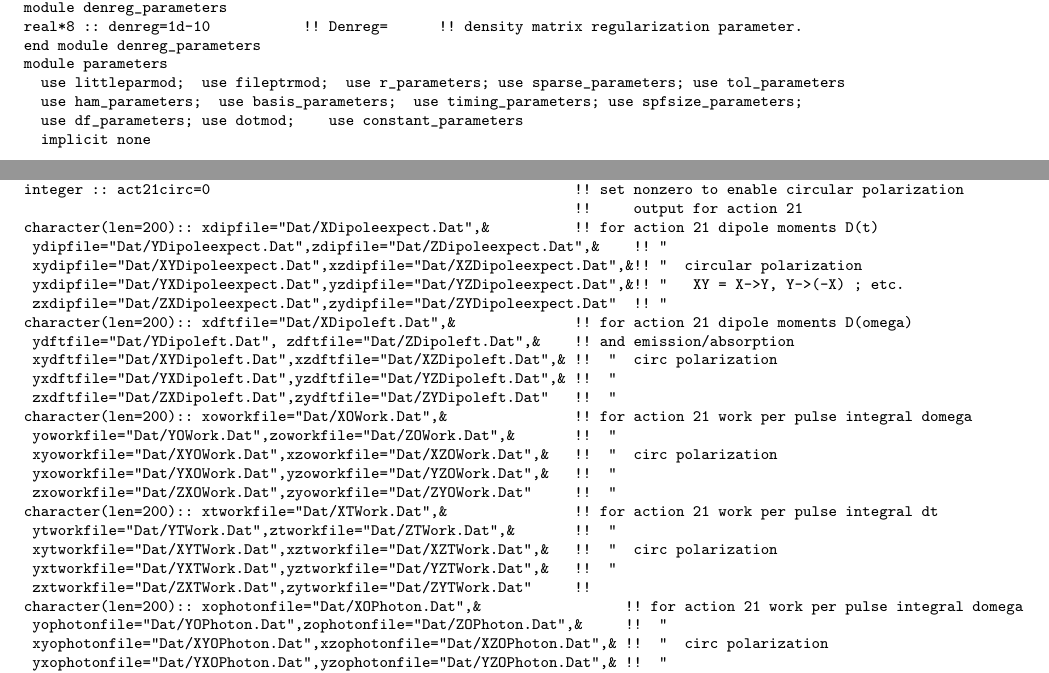
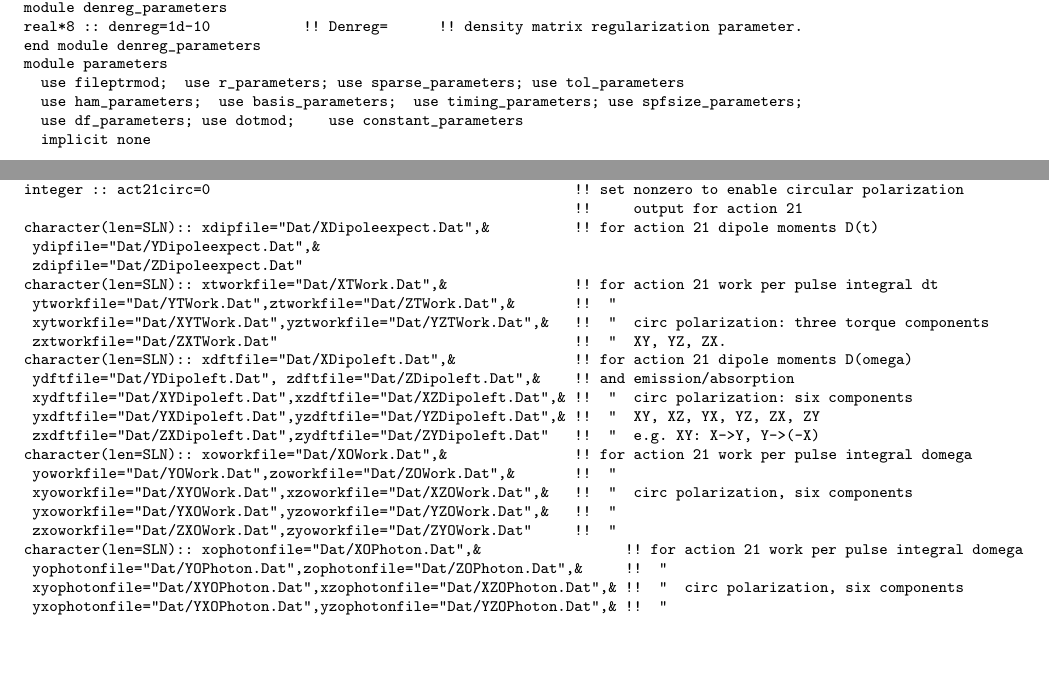
Before and after one commit to LBNL-AMO-MCTDHF/MANUAL, a LaTeX book (LBNL-AMO-MCTDHF.TEX, which reads parinp.tex): two parts of pages 27 and 29 of 60, joined at a grey line, cut so that both start at the same text, the shorter picture padded with empty space. Compiled offline with pdfLaTeX.

Commit message:
changes to output files action 21 circular polarization

```diff
--- a/parinp.tex
+++ b/parinp.tex
@@ -156,7 +156,7 @@ module denreg_parameters
 real*8 :: denreg=1d-10           !! Denreg=      !! density matrix regularization parameter.
 end module denreg_parameters
 module parameters
-  use littleparmod;  use fileptrmod;  use r_parameters; use sparse_parameters; use tol_parameters
+  use fileptrmod;  use r_parameters; use sparse_parameters; use tol_parameters
   use ham_parameters;  use basis_parameters;  use timing_parameters; use spfsize_parameters;
   use df_parameters; use dotmod;    use constant_parameters
   implicit none
@@ -276,66 +276,63 @@ real*8 :: messaamount=1.d-4                      !!    how much
 \end{verbatim}
 !!{\large \quad INPUT / OUTPUT }
 \begin{verbatim}
-character(len=200):: finalstatsfile="Dat/finalstats.dat"         !! output for relaxation calculation
+character(len=SLN):: finalstatsfile="Dat/finalstats.dat"         !! output for relaxation calculation
 real*8 :: pulseft_estep=0.01d0                                   !! step in hartree for Pulseft.Dat output files
-character (len=200) ::      avectoroutfile="Bin/avector.bin"     !! A-vector output file.
-character (len=200) ::      spfoutfile="Bin/spfs.bin"            !! Spf output file.
-character(len=200):: psistatsfile="Dat/psistats.dat"             !! for action 25
+character (len=SLN) ::      avectoroutfile="Bin/avector.bin"     !! A-vector output file.
+character (len=SLN) ::      spfoutfile="Bin/spfs.bin"            !! Spf output file.
+character(len=SLN):: psistatsfile="Dat/psistats.dat"             !! for action 25
 integer :: psistatfreq=1                                         !!  "
-character(len=200):: dendatfile="Dat/denmat.eigs.dat"            !! if notiming=0
-character(len=200):: denrotfile="Dat/denmat.rotate.dat"          !!  "
-character(len=200):: rdendatfile="Dat/rdenmat.eigs.dat"          !! deprecated
-character (len=200) :: ovlspffiles(50)="Bin/ovl.spfs.bin"        !! for actions 20 and 26
-character (len=200) :: ovlavectorfiles(50)="Bin/ovl.avector.bin" !!      (see numovlfiles in ACTIONS)
-character(len=200):: outovl="Dat/Overlaps.dat"                   !! for action 20
-character(len=200):: outmatel="Dat/Matel.dat"                    !! for action 20
+character(len=SLN):: dendatfile="Dat/denmat.eigs.dat"            !! if notiming=0
+character(len=SLN):: denrotfile="Dat/denmat.rotate.dat"          !!  "
+character(len=SLN):: rdendatfile="Dat/rdenmat.eigs.dat"          !! deprecated
+character (len=SLN) :: ovlspffiles(50)="Bin/ovl.spfs.bin"        !! for actions 20 and 26
+character (len=SLN) :: ovlavectorfiles(50)="Bin/ovl.avector.bin" !!      (see numovlfiles in ACTIONS)
+character(len=SLN):: outovl="Dat/Overlaps.dat"                   !! for action 20
+character(len=SLN):: outmatel="Dat/Matel.dat"                    !! for action 20
 integer :: act21circ=0                                           !! set nonzero to enable circular polarization
                                                                  !!     output for action 21
-character(len=200):: xdipfile="Dat/XDipoleexpect.Dat",&          !! for action 21 dipole moments D(t)
- ydipfile="Dat/YDipoleexpect.Dat",zdipfile="Dat/ZDipoleexpect.Dat",&    !! "
- xydipfile="Dat/XYDipoleexpect.Dat",xzdipfile="Dat/XZDipoleexpect.Dat",&!! "  circular polarization
- yxdipfile="Dat/YXDipoleexpect.Dat",yzdipfile="Dat/YZDipoleexpect.Dat",&!! "   XY = X->Y, Y->(-X) ; etc.
- zxdipfile="Dat/ZXDipoleexpect.Dat",zydipfile="Dat/ZYDipoleexpect.Dat"  !! "
-character(len=200):: xdftfile="Dat/XDipoleft.Dat",&              !! for action 21 dipole moments D(omega)
+character(len=SLN):: xdipfile="Dat/XDipoleexpect.Dat",&          !! for action 21 dipole moments D(t)
+ ydipfile="Dat/YDipoleexpect.Dat",&
+ zdipfile="Dat/ZDipoleexpect.Dat"
+character(len=SLN):: xtworkfile="Dat/XTWork.Dat",&               !! for action 21 work per pulse integral dt
+ ytworkfile="Dat/YTWork.Dat",ztworkfile="Dat/ZTWork.Dat",&       !!  "
+ xytworkfile="Dat/XYTWork.Dat",yztworkfile="Dat/YZTWork.Dat",&   !!  "  circ polarization: three torque components
+ zxtworkfile="Dat/ZXTWork.Dat"                                   !!  "  XY, YZ, ZX.
+character(len=SLN):: xdftfile="Dat/XDipoleft.Dat",&              !! for action 21 dipole moments D(omega)
  ydftfile="Dat/YDipoleft.Dat", zdftfile="Dat/ZDipoleft.Dat",&    !! and emission/absorption
- xydftfile="Dat/XYDipoleft.Dat",xzdftfile="Dat/XZDipoleft.Dat",& !!  "  circ polarization
- yxdftfile="Dat/YXDipoleft.Dat",yzdftfile="Dat/YZDipoleft.Dat",& !!  "
- zxdftfile="Dat/ZXDipoleft.Dat",zydftfile="Dat/ZYDipoleft.Dat"   !!  "
-character(len=200):: xoworkfile="Dat/XOWork.Dat",&               !! for action 21 work per pulse integral domega
+ xydftfile="Dat/XYDipoleft.Dat",xzdftfile="Dat/XZDipoleft.Dat",& !!  "  circ polarization: six components
+ yxdftfile="Dat/YXDipoleft.Dat",yzdftfile="Dat/YZDipoleft.Dat",& !!  "  XY, XZ, YX, YZ, ZX, ZY
+ zxdftfile="Dat/ZXDipoleft.Dat",zydftfile="Dat/ZYDipoleft.Dat"   !!  "  e.g. XY: X->Y, Y->(-X)
+character(len=SLN):: xoworkfile="Dat/XOWork.Dat",&               !! for action 21 work per pulse integral domega
  yoworkfile="Dat/YOWork.Dat",zoworkfile="Dat/ZOWork.Dat",&       !!  "
- xyoworkfile="Dat/XYOWork.Dat",xzoworkfile="Dat/XZOWork.Dat",&   !!  "  circ polarization
+ xyoworkfile="Dat/XYOWork.Dat",xzoworkfile="Dat/XZOWork.Dat",&   !!  "  circ polarization, six components
  yxoworkfile="Dat/YXOWork.Dat",yzoworkfile="Dat/YZOWork.Dat",&   !!  "
  zxoworkfile="Dat/ZXOWork.Dat",zyoworkfile="Dat/ZYOWork.Dat"     !!  "
-character(len=200):: xtworkfile="Dat/XTWork.Dat",&               !! for action 21 work per pulse integral dt
- ytworkfile="Dat/YTWork.Dat",ztworkfile="Dat/ZTWork.Dat",&       !!  "
- xytworkfile="Dat/XYTWork.Dat",xztworkfile="Dat/XZTWork.Dat",&   !!  "  circ polarization
- yxtworkfile="Dat/YXTWork.Dat",yztworkfile="Dat/YZTWork.Dat",&   !!  "
- zxtworkfile="Dat/ZXTWork.Dat",zytworkfile="Dat/ZYTWork.Dat"     !!
-character(len=200):: xophotonfile="Dat/XOPhoton.Dat",&                 !! for action 21 work per pulse integral domega
+character(len=SLN):: xophotonfile="Dat/XOPhoton.Dat",&                 !! for action 21 work per pulse integral domega
  yophotonfile="Dat/YOPhoton.Dat",zophotonfile="Dat/ZOPhoton.Dat",&     !!  "
- xyophotonfile="Dat/XYOPhoton.Dat",xzophotonfile="Dat/XZOPhoton.Dat",& !!  "  circ polarization
+ xyophotonfile="Dat/XYOPhoton.Dat",xzophotonfile="Dat/XZOPhoton.Dat",& !!  "  circ polarization, six components
  yxophotonfile="Dat/YXOPhoton.Dat",yzophotonfile="Dat/YZOPhoton.Dat",& !!  "
  zxophotonfile="Dat/ZXOPhoton.Dat",zyophotonfile="Dat/ZYOPhoton.Dat"   !!  "
-character(len=200):: corrdatfile="Dat/Correlation.Dat"        !! for action 1
-character(len=200):: corrftfile="Dat/Corrft.Dat"              !!  "
-character(len=200):: fluxmofile="Flux/flux.mo.bin"            !! for actions 15,16,17,23
-character(len=200):: fluxafile="Flux/flux.avec.bin"           !!  "
-character(len=200):: spifile="Dat/xsec.spi.dat"               !! for action 16 (cross section)
-character(len=200):: gtaufile="Dat/gtau.dat"                  !!  " (total flux(t) without e_ke resolution)
-character(len=200):: projspifile="Dat/xsec.proj.spi"          !! for action 17 (partial cross section)
-character(len=200):: projgtaufile="Dat/gtau.dat"              !!  " (projected flux(t))
-character(len=200):: projfluxfile="Flux/proj.flux.wfn.bin"    !!  "
-character (len=200):: catspffiles(50)="Bin/cation.spfs.bin"       !!  " (see numcatfiles in ACTIONS)
-character (len=200):: catavectorfiles(50)="Bin/cation.avector.bin"!!  "
-character(len=200):: angprojspifile="Dat/xsec.angproj.spi"    !!  " if angularflag.ne.0 calculate partial ionization, wrt angle
-character(len=200):: fluxafile2="Flux/flux.avec.bin"          !! for action 23
-character(len=200):: fluxmofile2="Flux/flux.mo.bin"           !!  "
-character(len=200):: natplotbin="Bin/Natlorb.bin"             !! for actions 2,8
-character(len=200):: spfplotbin="Bin/Spfplot.bin"             !! for actions 3,9
-character(len=200):: denplotbin="Bin/Density.bin"             !! for actions 4,10
-character(len=200):: rnatplotbin="Bin/RNatorb.bin"            !! for actions 5,11
-character(len=200):: denprojplotbin="Bin/Denproj.bin"         !! for actions 6,12
-character(len=200):: natprojplotbin="Bin/Natproj.bin"         !!  "
+character(len=SLN):: corrdatfile="Dat/Correlation.Dat"        !! for action 1
+character(len=SLN):: corrftfile="Dat/Corrft.Dat"              !!  "
+character(len=SLN):: fluxmofile="Flux/flux.mo.bin"            !! for actions 15,16,17,23
+character(len=SLN):: fluxafile="Flux/flux.avec.bin"           !!  "
+character(len=SLN):: spifile="Dat/xsec.spi.dat"               !! for action 16 (cross section)
+character(len=SLN):: gtaufile="Dat/gtau.dat"                  !!  " (total flux(t) without e_ke resolution)
+character(len=SLN):: projspifile="Dat/xsec.proj.spi"          !! for action 17 (partial cross section)
+character(len=SLN):: projgtaufile="Dat/gtau.dat"              !!  " (projected flux(t))
+character(len=SLN):: projfluxfile="Flux/proj.flux.wfn.bin"    !!  "
+character (len=SLN):: catspffiles(50)="Bin/cation.spfs.bin"       !!  " (see numcatfiles in ACTIONS)
+character (len=SLN):: catavectorfiles(50)="Bin/cation.avector.bin"!!  "
+character(len=SLN):: angprojspifile="Dat/xsec.angproj.spi"    !!  " if angularflag.ne.0 calculate partial ionization, wrt angle
+character(len=SLN):: fluxafile2="Flux/flux.avec.bin"          !! for action 23
+character(len=SLN):: fluxmofile2="Flux/flux.mo.bin"           !!  "
+character(len=SLN):: natplotbin="Bin/Natlorb.bin"             !! for actions 2,8
+character(len=SLN):: spfplotbin="Bin/Spfplot.bin"             !! for actions 3,9
+character(len=SLN):: denplotbin="Bin/Density.bin"             !! for actions 4,10
+character(len=SLN):: rnatplotbin="Bin/RNatorb.bin"            !! for actions 5,11
+character(len=SLN):: denprojplotbin="Bin/Denproj.bin"         !! for actions 6,12
+character(len=SLN):: natprojplotbin="Bin/Natproj.bin"         !!  "
 \end{verbatim}
 !!{\large \quad ACTIONS} \verb# may also be specified by Act=X where X is an integer on the command line #
 \begin{verbatim}
```
Also changed, not shown: LBNL-AMO-MCTDHF.pdf, parinp.tex (8 more changed lines), 1 other file.
